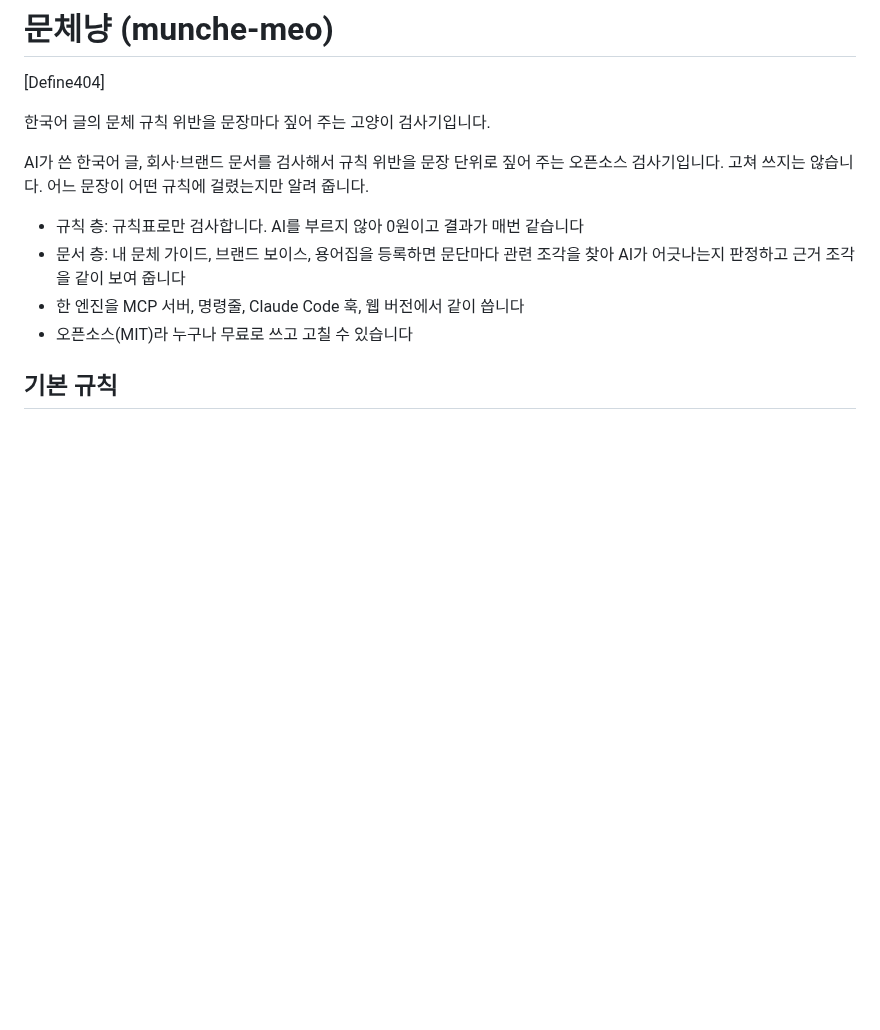
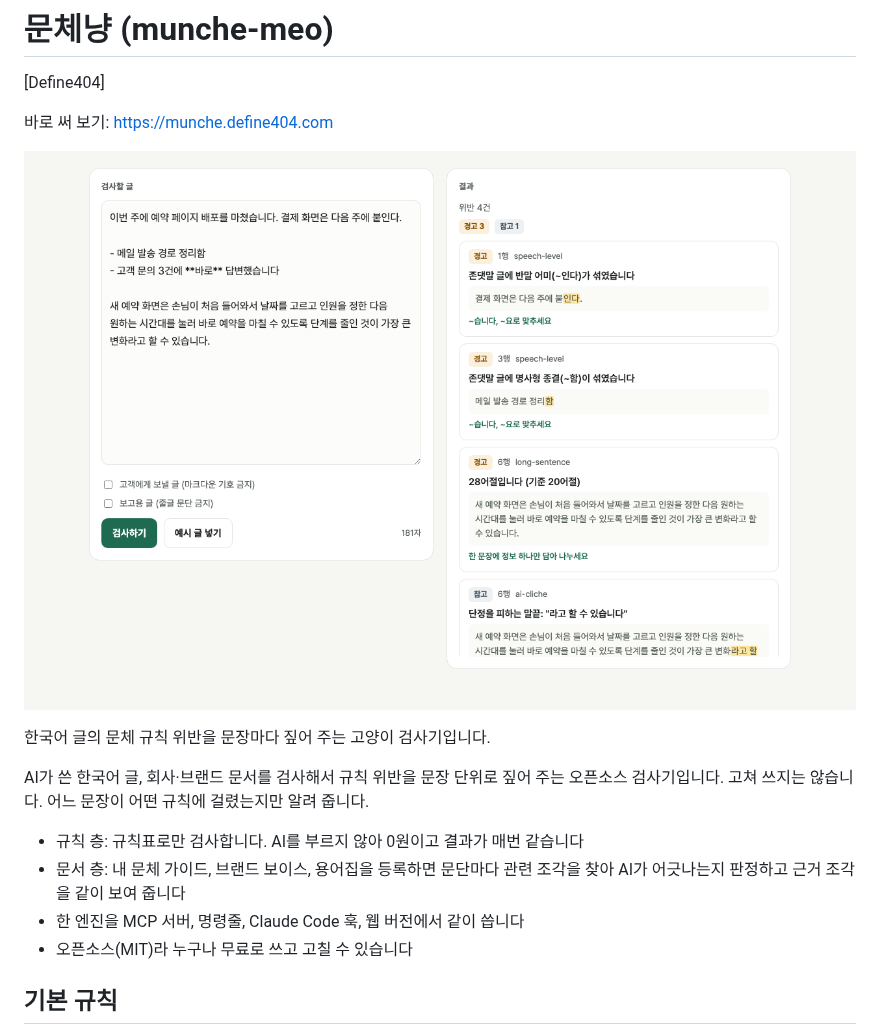
Before and after one commit to johndefine404/munche-meo, a Markdown page: README.md, the part around the change. Drawn GitHub-style; pictures changed too: docs/screenshot.png (added); blank space fills up the shorter version.

Commit message:
README: 맨 위에 웹판 바로 써 보기 주소와 화면 캡처 추가

```diff
--- a/README.md
+++ b/README.md
@@ -3,6 +3,10 @@
 # 문체냥 (munche-meo)
 
 [Define404]
+
+바로 써 보기: https://munche.define404.com
+
+![문체냥 화면](docs/screenshot.png)
 
 한국어 글의 문체 규칙 위반을 문장마다 짚어 주는 고양이 검사기입니다.
 
```
